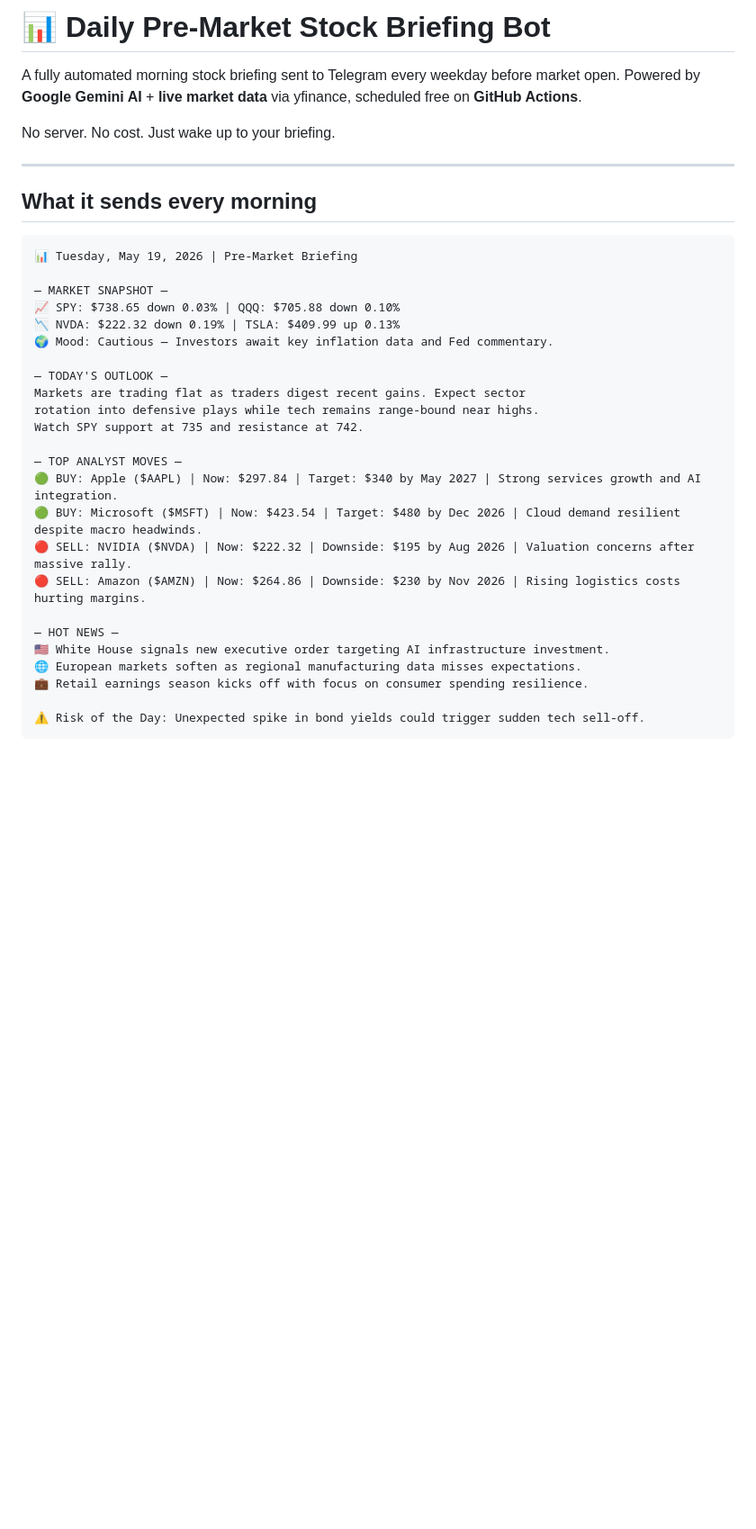
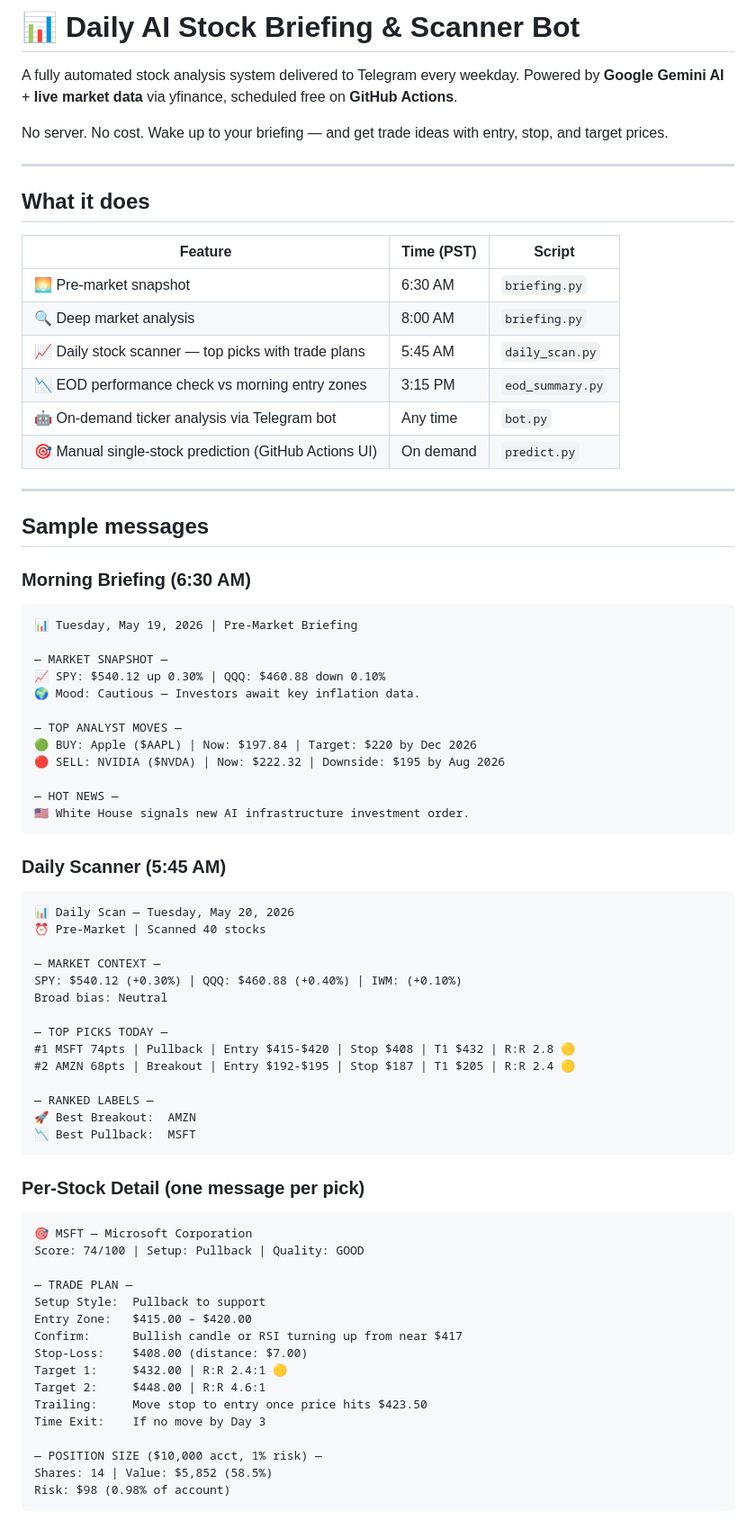
Before and after one commit to reddysetty1/daily-ai-stock-briefing, a Markdown page: README.md, the part around one of its changes. Shown at 90% size. Drawn GitHub-style; blank space fills up the shorter version.

````diff
--- a/README.md
+++ b/README.md
@@ -1,36 +1,78 @@
-# 📊 Daily Pre-Market Stock Briefing Bot
+# 📊 Daily AI Stock Briefing & Scanner Bot
 
-A fully automated morning stock briefing sent to Telegram every weekday before market open.
+A fully automated stock analysis system delivered to Telegram every weekday.
 Powered by **Google Gemini AI** + **live market data** via yfinance, scheduled free on **GitHub Actions**.
 
-No server. No cost. Just wake up to your briefing.
+No server. No cost. Wake up to your briefing — and get trade ideas with entry, stop, and target prices.
 
 ---
 
-## What it sends every morning
+## What it does
 
+| Feature | Time (PST) | Script |
+|---------|-----------|--------|
+| 🌅 Pre-market snapshot | 6:30 AM | `briefing.py` |
+| 🔍 Deep market analysis | 8:00 AM | `briefing.py` |
+| 📈 Daily stock scanner — top picks with trade plans | 5:45 AM | `daily_scan.py` |
+| 📉 EOD performance check vs morning entry zones | 3:15 PM | `eod_summary.py` |
+| 🤖 On-demand ticker analysis via Telegram bot | Any time | `bot.py` |
+| 🎯 Manual single-stock prediction (GitHub Actions UI) | On demand | `predict.py` |
+
+---
+
+## Sample messages
+
+### Morning Briefing (6:30 AM)
 ```
 📊 Tuesday, May 19, 2026 | Pre-Market Briefing
 
 — MARKET SNAPSHOT —
-📈 SPY: $738.65 down 0.03% | QQQ: $705.88 down 0.10%
-📉 NVDA: $222.32 down 0.19% | TSLA: $409.99 up 0.13%
-🌍 Mood: Cautious — Investors await key inflation data and Fed commentary.
-
-— TODAY'S OUTLOOK —
-Markets are trading flat as traders digest recent gains. Expect sector
-rotation into defensive plays while tech remains range-bound near highs.
-Watch SPY support at 735 and resistance at 742.
+📈 SPY: $540.12 up 0.30% | QQQ: $460.88 down 0.10%
+🌍 Mood: Cautious — Investors await key inflation data.
 
 — TOP ANALYST MOVES —
-🟢 BUY: Apple ($AAPL) | Now: $297.84 | Target: $340 by May 2027 | Strong services growth and AI integration.
-🟢 BUY: Microsoft ($MSFT) | Now: $423.54 | Target: $480 by Dec 2026 | Cloud demand resilient despite macro headwinds.
-🔴 SELL: NVIDIA ($NVDA) | Now: $222.32 | Downside: $195 by Aug 2026 | Valuation concerns after massive rally.
-🔴 SELL: Amazon ($AMZN) | Now: $264.86 | Downside: $230 by Nov 2026 | Rising logistics costs hurting margins.
+🟢 BUY: Apple ($AAPL) | Now: $197.84 | Target: $220 by Dec 2026
+🔴 SELL: NVIDIA ($NVDA) | Now: $222.32 | Downside: $195 by Aug 2026
 
 — HOT NEWS —
-🇺🇸 White House signals new executive order targeting AI infrastructure investment.
-🌐 European markets soften as regional manufacturing data misses expectations.
-💼 Retail earnings season kicks off with focus on consumer spending resilience.
+🇺🇸 White House signals new AI infrastructure investment order.
+```
 
-⚠️ Risk of the Day: Unexpected spike in bond yields could trigger sudden tech sell-off.
+### Daily Scanner (5:45 AM)
+```
+📊 Daily Scan — Tuesday, May 20, 2026
+⏰ Pre-Market | Scanned 40 stocks
+
+— MARKET CONTEXT —
+SPY: $540.12 (+0.30%) | QQQ: $460.88 (+0.40%) | IWM: (+0.10%)
+Broad bias: Neutral
+
+— TOP PICKS TODAY —
+#1 MSFT 74pts | Pullback | Entry $415-$420 | Stop $408 | T1 $432 | R:R 2.8 🟡
+#2 AMZN 68pts | Breakout | Entry $192-$195 | Stop $187 | T1 $205 | R:R 2.4 🟡
+
+— RANKED LABELS —
+🚀 Best Breakout:  AMZN
+📉 Best Pullback:  MSFT
+```
+
+### Per-Stock Detail (one message per pick)
+```
+🎯 MSFT — Microsoft Corporation
+Score: 74/100 | Setup: Pullback | Quality: GOOD
+
+— TRADE PLAN —
+Setup Style:  Pullback to support
+Entry Zone:   $415.00 – $420.00
+Confirm:      Bullish candle or RSI turning up from near $417
+Stop-Loss:    $408.00 (distance: $7.00)
+Target 1:     $432.00 | R:R 2.4:1 🟡
+Target 2:     $448.00 | R:R 4.6:1
+Trailing:     Move stop to entry once price hits $423.50
+Time Exit:    If no move by Day 3
+
+— POSITION SIZE ($10,000 acct, 1% risk) —
+Shares: 14 | Value: $5,852 (58.5%)
+Risk: $98 (0.98% of account)
+```
+
````
Also changed, not shown: other parts of README.md (+127 -35 lines).
